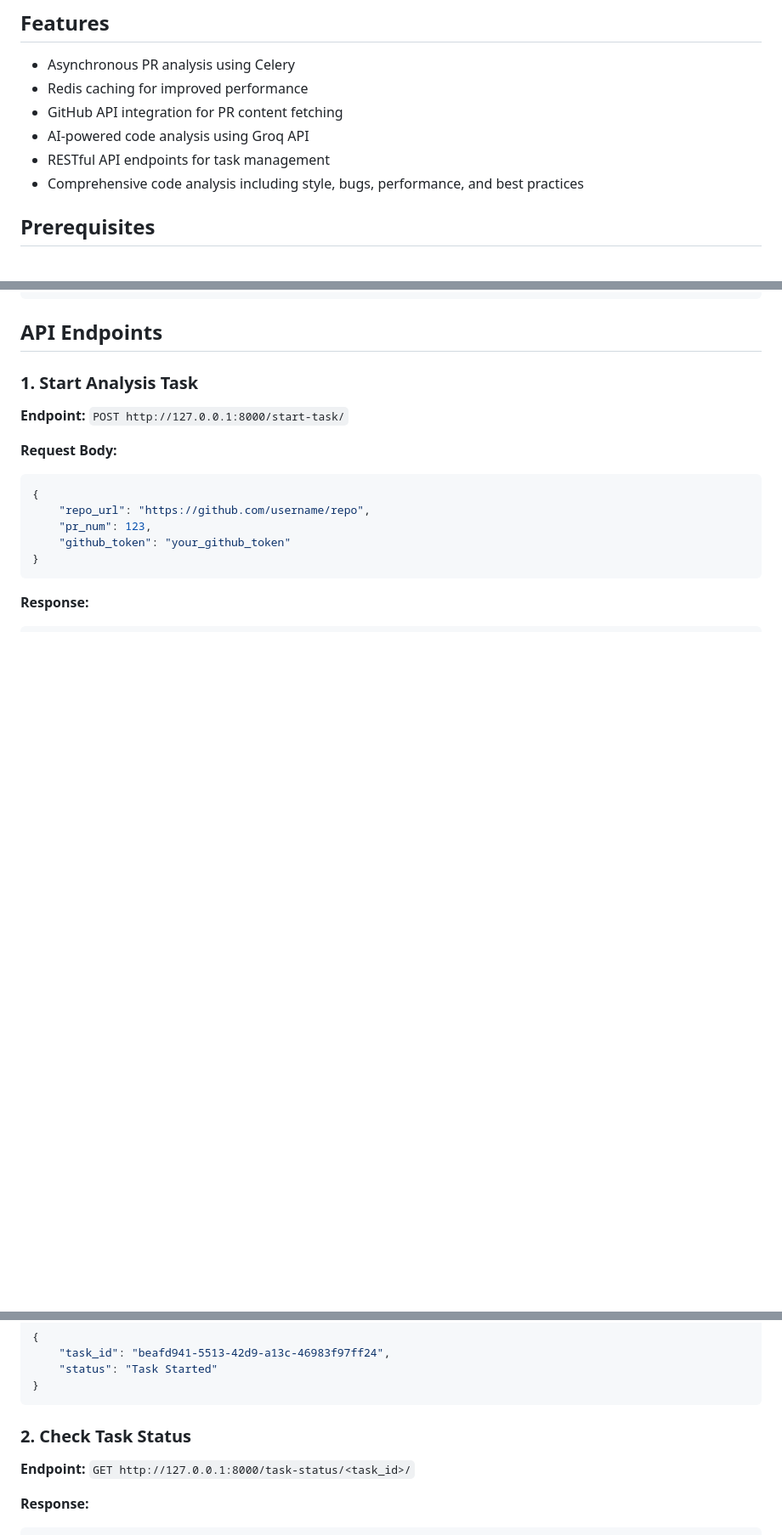
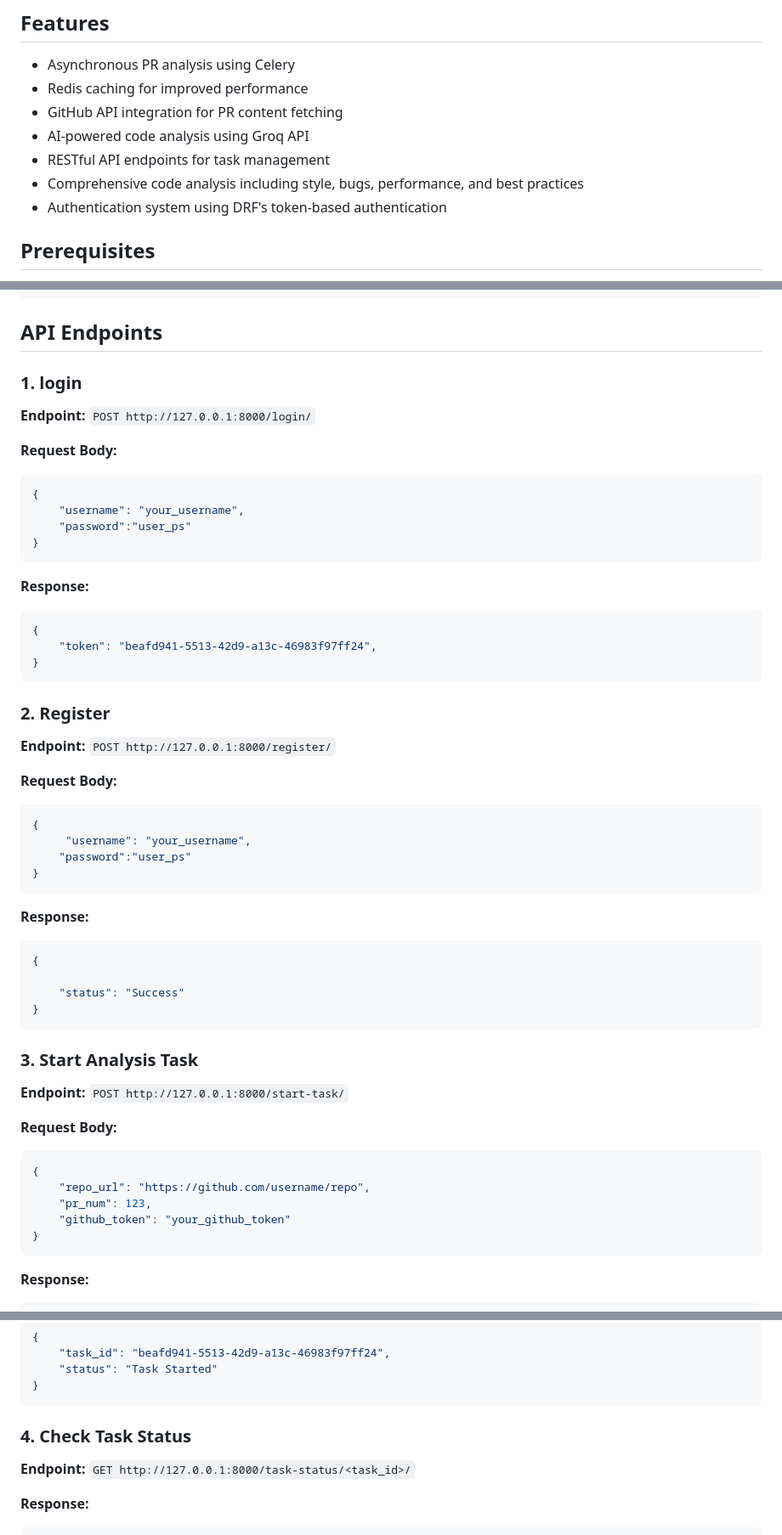
Before and after one commit to sathwikshetty33/CodeLintPR, a Markdown page: README.md, 3 parts joined by grey strips. Shown at 85% size. Drawn GitHub-style; blank space fills up the shorter version.

````diff
--- a/README.md
+++ b/README.md
@@ -10,6 +10,7 @@ CodeLintPR is a Django-based microservice that performs automated code analysis
 - AI-powered code analysis using Groq API
 - RESTful API endpoints for task management
 - Comprehensive code analysis including style, bugs, performance, and best practices
+- Authentication system using DRF's token-based authentication
 
 ## Prerequisites
 
@@ -57,7 +58,45 @@ python manage.py runserver
 
 ## API Endpoints
 
-### 1. Start Analysis Task
+### 1. login
+
+**Endpoint:** `POST http://127.0.0.1:8000/login/`
+
+**Request Body:**
+```json
+{
+    "username": "your_username",
+    "password":"user_ps"
+}
+```
+
+**Response:**
+```json
+{
+    "token": "beafd941-5513-42d9-a13c-46983f97ff24",
+}
+```
+### 2. Register
+
+**Endpoint:** `POST http://127.0.0.1:8000/register/`
+
+**Request Body:**
+```json
+{
+     "username": "your_username",
+    "password":"user_ps"
+}
+```
+
+**Response:**
+```json
+{
+
+    "status": "Success"
+}
+```
+
+### 3. Start Analysis Task
 
 **Endpoint:** `POST http://127.0.0.1:8000/start-task/`
 
@@ -78,7 +117,8 @@ python manage.py runserver
 }
 ```
 
-### 2. Check Task Status
+
+### 4. Check Task Status
 
 **Endpoint:** `GET http://127.0.0.1:8000/task-status/<task_id>/`
 
````
